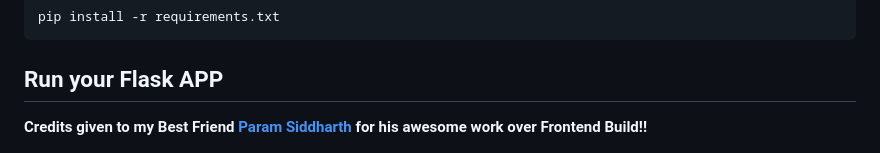
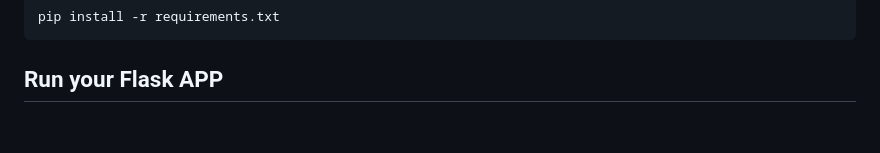
Before and after one commit to adityabora573/Cotton-Leaf-Disease-Prediction, a Markdown page: README.md, the part around the change. Drawn GitHub-style; blank space fills up the shorter version.

````diff
--- a/README.md
+++ b/README.md
@@ -79,7 +79,6 @@ git clone https://github.com/DARK-art108/Cotton-Leaf-Disease-Prediction.git
 pip install -r requirements.txt
 ```
 ## Run your Flask APP
-**Credits given to my Best Friend [Param Siddharth](https://github.com/paramsiddharth) for his awesome work over Frontend Build!!**
 
 <p align="center">
   <img  src="Utils/Flask.png">
````
